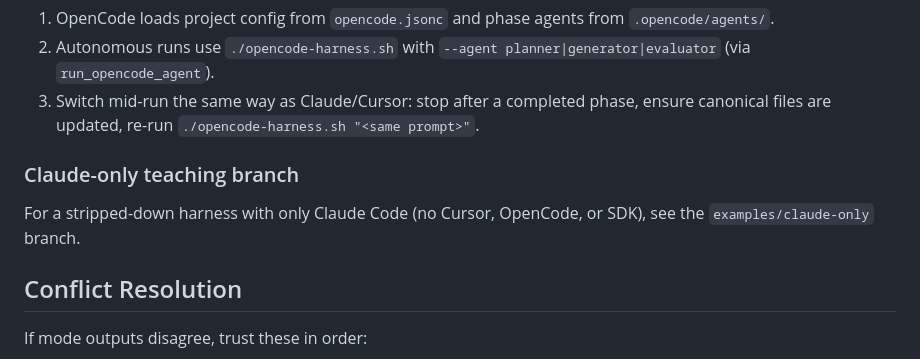
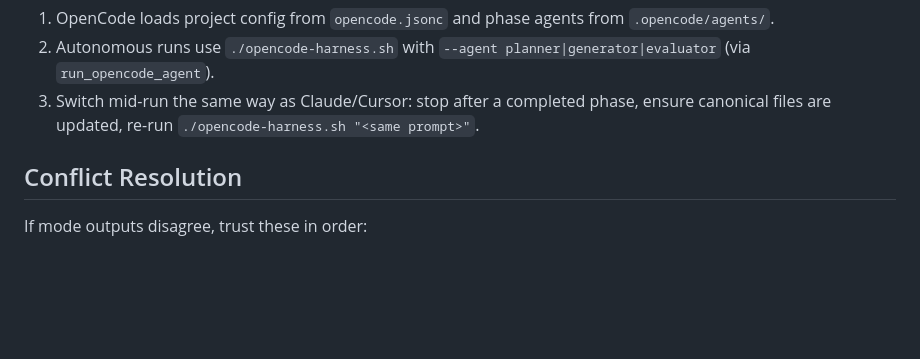
Before and after one commit to stjarnstrom/tri-agent-harness, a Markdown page: docs/runtime-contract.md, the part around the change. Drawn GitHub-style; blank space fills up the shorter version.

```diff
--- a/docs/runtime-contract.md
+++ b/docs/runtime-contract.md
@@ -146,9 +146,6 @@ Rules:
 2. Autonomous runs use `./opencode-harness.sh` with `--agent planner|generator|evaluator` (via `run_opencode_agent`).
 3. Switch mid-run the same way as Claude/Cursor: stop after a completed phase, ensure canonical files are updated, re-run `./opencode-harness.sh "<same prompt>"`.
 
-### Claude-only teaching branch
-For a stripped-down harness with only Claude Code (no Cursor, OpenCode, or SDK), see the `examples/claude-only` branch.
-
 ## Conflict Resolution
 
 If mode outputs disagree, trust these in order:
```
Also changed, not shown: README.md (+1 -1 lines).
